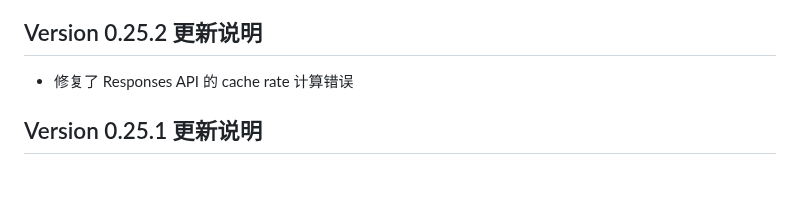
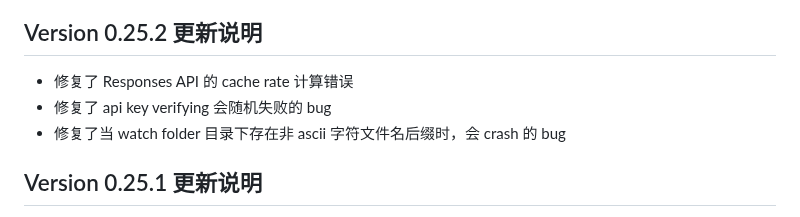
Before and after one commit to ixnehc/LazyBug-Copilot, a Markdown page: doc/ReadMe_cn.md, the part around the change. Rendered like a GitHub page; blank space fills up the shorter version.

```diff
--- a/doc/ReadMe_cn.md
+++ b/doc/ReadMe_cn.md
@@ -32,6 +32,8 @@ LazyBug Copilot 是一款专为 Visual Studio 打造的"类 Cursor"智能编程
 ## Version 0.25.2 更新说明
 
 - 修复了 Responses API 的 cache rate 计算错误
+- 修复了 api key verifying 会随机失败的 bug
+- 修复了当 watch folder 目录下存在非 ascii 字符文件名后缀时，会 crash 的 bug
 
 ## Version 0.25.1 更新说明
 
```
Also changed, not shown: ReadMe.md (+2 -0 lines), doc/patchnotes.md (+2 -0 lines).
